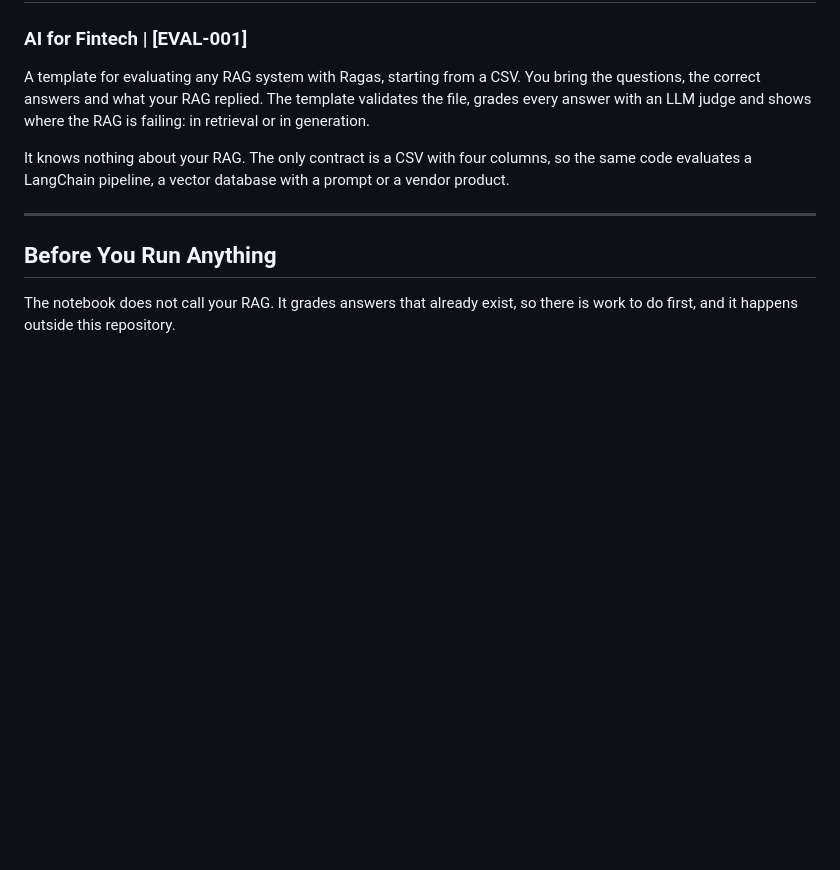
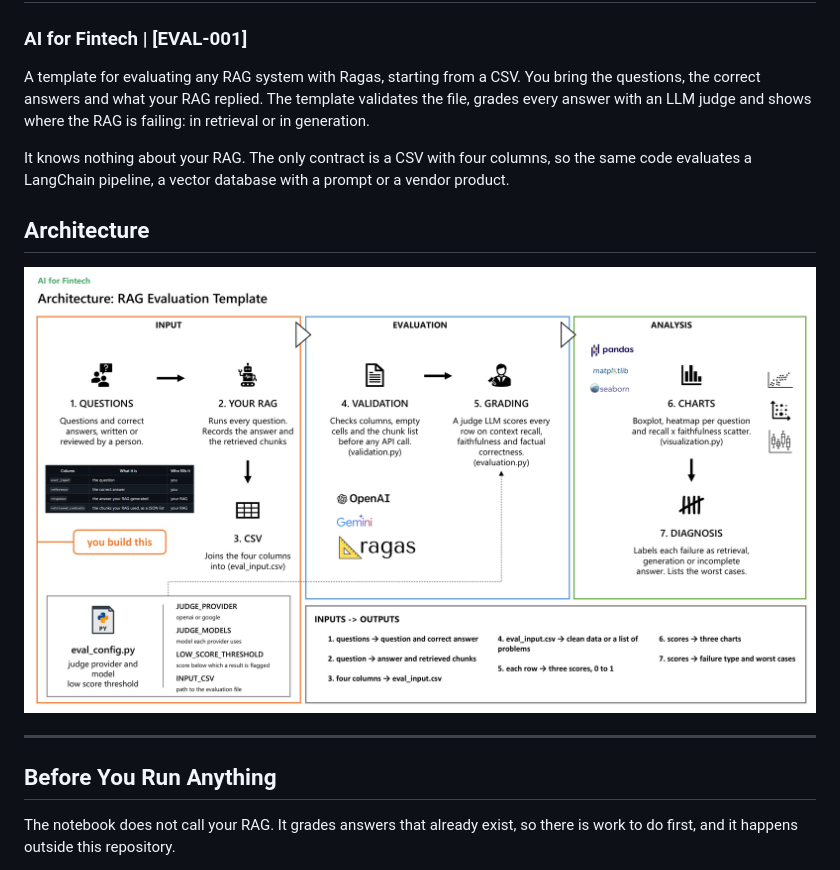
Before and after one commit to junidepieri-design/eval-001-rag-evaluation-template, a Markdown page: README.md, the part around the change. Drawn GitHub-style; pictures changed too: Architecture RAG Evaluation Template.png (added); blank space fills up the shorter version.

Commit message:
Add architecture diagram to README

```diff
--- a/README.md
+++ b/README.md
@@ -4,6 +4,11 @@
 A template for evaluating any RAG system with Ragas, starting from a CSV. You bring the questions, the correct answers and what your RAG replied. The template validates the file, grades every answer with an LLM judge and shows where the RAG is failing: in retrieval or in generation.
 
 It knows nothing about your RAG. The only contract is a CSV with four columns, so the same code evaluates a LangChain pipeline, a vector database with a prompt or a vendor product.
+
+
+## Architecture
+
+![Architecture RAG Evaluation Template](Architecture%20RAG%20Evaluation%20Template.png)
 
 ---
 
```
